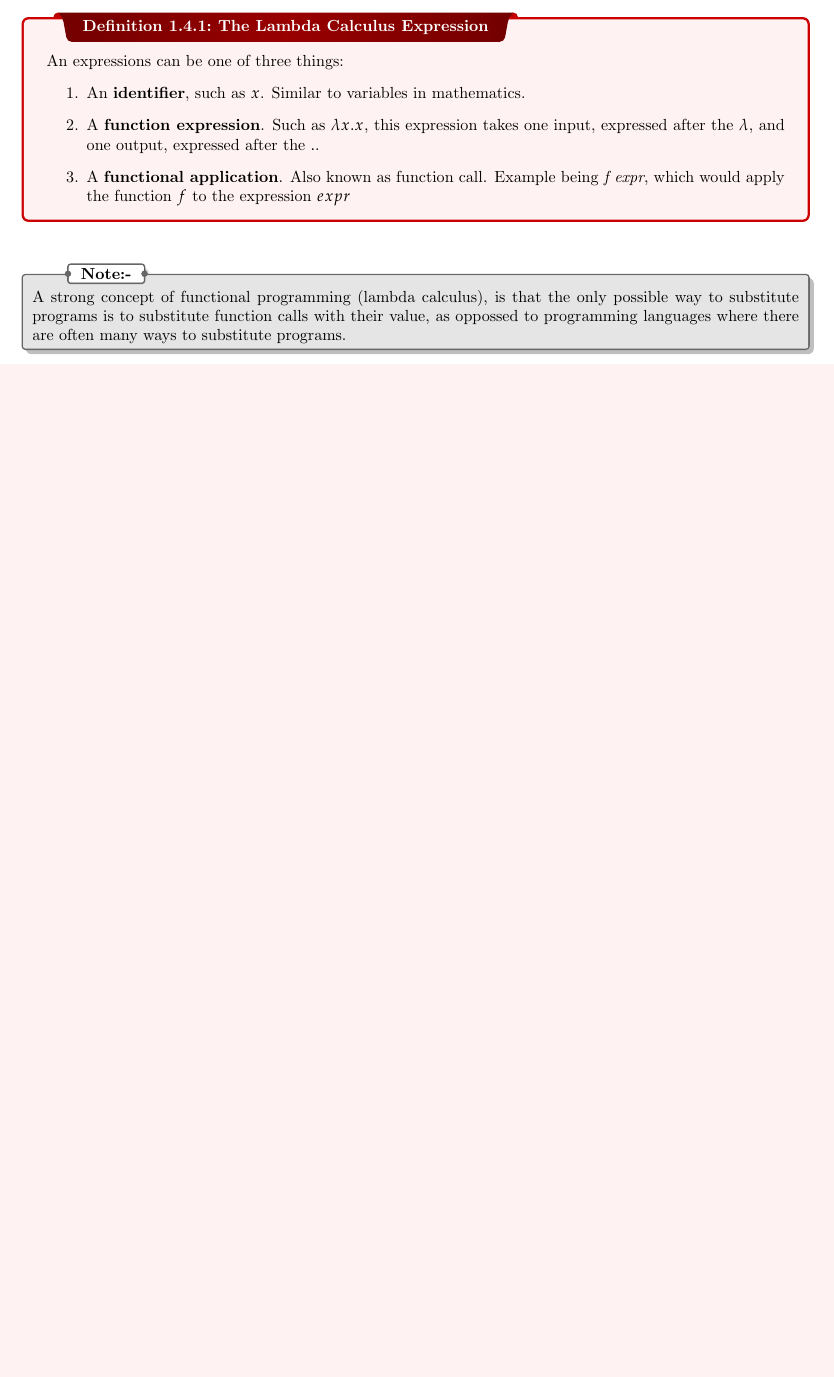
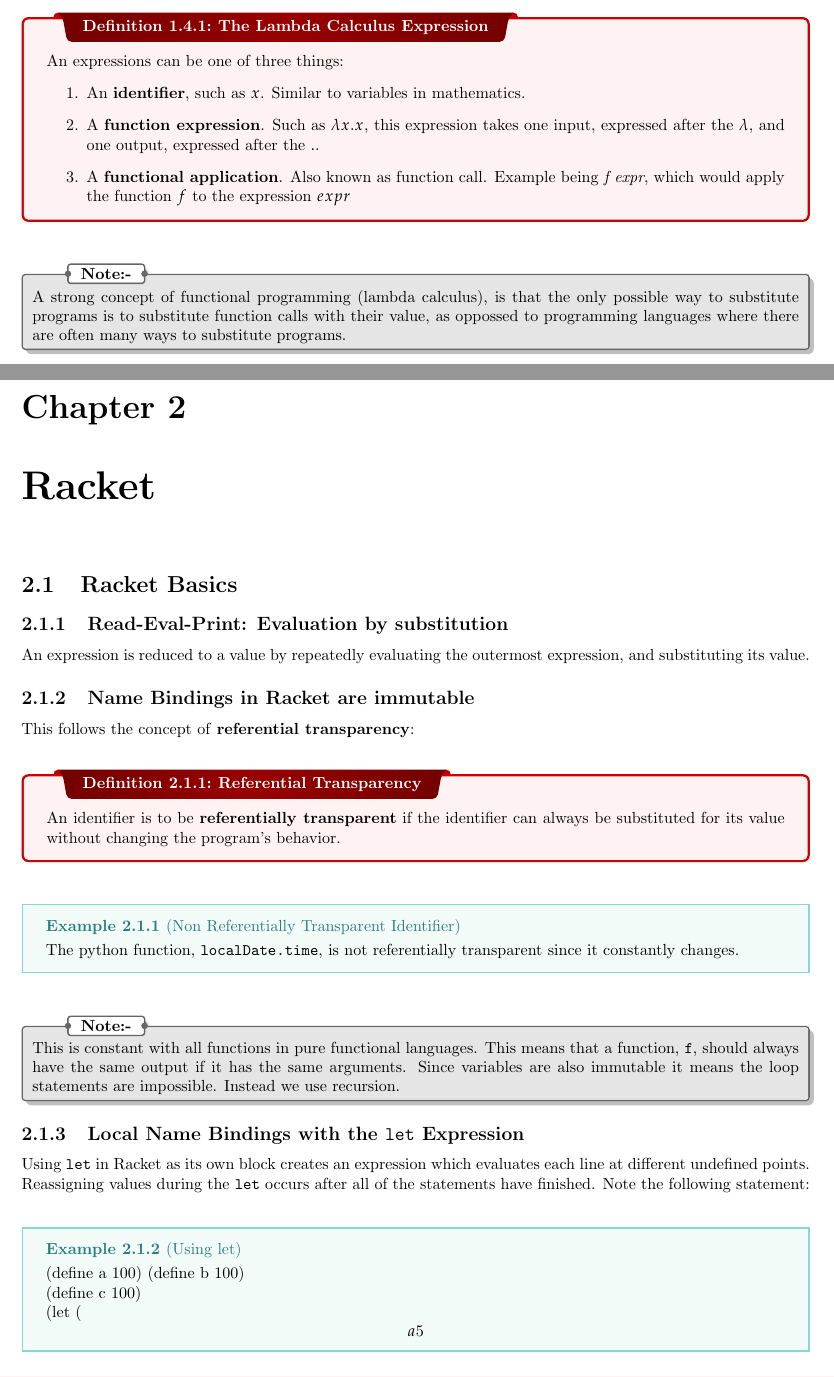
Before and after one commit to PierreLessard/UofTLessardCourseNotes, a LaTeX thesis (CSC324/csc324Complete.tex): part of page 5 of 5 before the commit and two parts of pages 5 and 6 of 7 after it, the two joined at a grey line, cut so that both start at the same text, the shorter picture padded with empty space. Compiled offline with pdfLaTeX.

Commit message:
csc324 lec jan 16

```diff
--- a/CSC324/csc324Complete.tex
+++ b/CSC324/csc324Complete.tex
@@ -99,6 +99,50 @@
     \nt{A strong concept of functional programming (lambda calculus), is that the only possible way to substitute programs is to substitute function calls with their value, as oppossed to programming languages where there are often many ways to substitute programs.}
 
 
+    \chapter{Racket}
+
+    \section{Racket Basics}
+
+    \subsection{Read-Eval-Print: Evaluation by substitution}
+
+    An expression is reduced to a value by repeatedly evaluating the outermost expression, and substituting its value.
+
+    \subsection{Name Bindings in Racket are immutable}
+    This follows the concept of \textbf{referential transparency}:
+
+    \dfn{Referential Transparency}{
+      An identifier is to be \textbf{referentially transparent} if the identifier can always be substituted for its value without changing the program's behavior.
+    }
+
+    \ex{Non Referentially Transparent Identifier}{
+      The python function, \texttt{localDate.time}, is not referentially transparent since it constantly changes.
+    }
+
+    \nt{
+      This is constant with all functions in pure functional languages. This means that a function, \texttt{f}, should always have the same output if it has the same arguments. Since variables are also immutable it means the loop statements are impossible. Instead we use recursion.
+    }
+
+    \subsection{Local Name Bindings with the \texttt{let} Expression}
+
+    Using \texttt{let} in Racket as its own block creates an expression which evaluates each line at different undefined points. Reassigning values during the \texttt{let} occurs after all of the statements have finished. Note the following statement:
+
+    \ex{Using let}{
+      (define a 100)
+      (define b 100) \\
+      (define c 100) \\
+      (let (\[a 5\] \\
+      \[b (+ a a)\] \\
+      \[c (+ a b)\]) \\
+      (list a b c) )\\
+      The result to this is: (5 200 200)
+    }
+
+    \nt{This means that trying to use variables that are defined in the let, within other statements of let will be unable to determine the value and raise an error.}
+
+
+
+
+
 
 
 \end{document}
```
Also changed, not shown: CSC324/csc324Complete.pdf.
